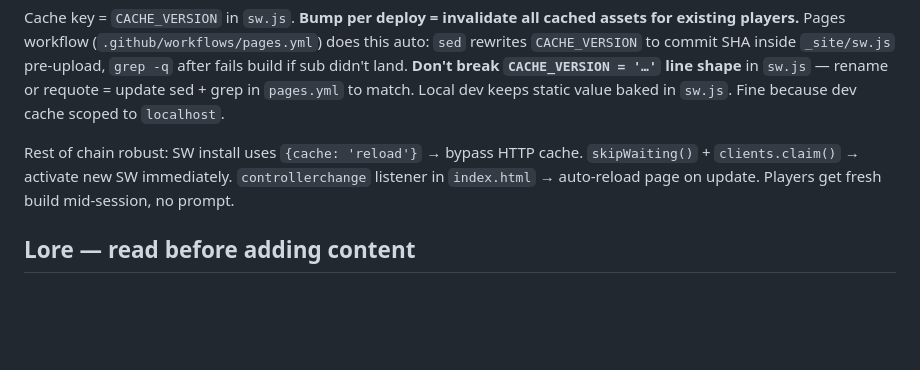
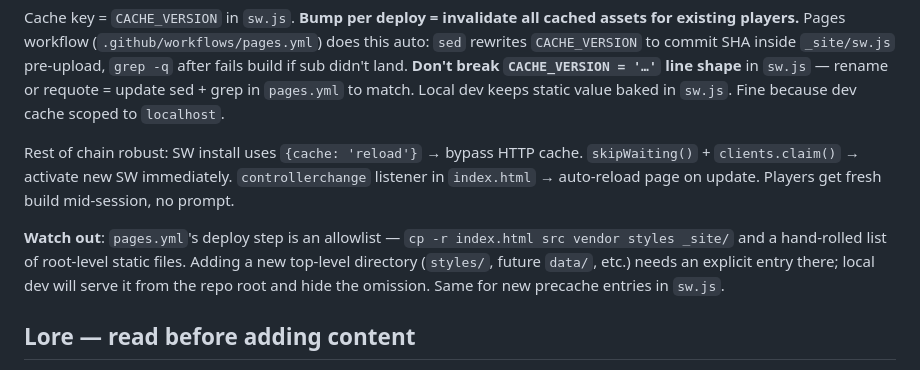
Before and after one commit to meznaric/incremental, a Markdown page: CLAUDE.md, the part around the change. GitHub-like rendering; blank space fills up the shorter version.

Commit message:
Flag the pages.yml allowlist in CLAUDE.md
Today's deploy of the CSS split shipped styles/*.css <link>s but no
actual files because pages.yml's cp step is a hand-rolled allowlist
of paths to copy into _site/, and the new directory wasn't on it.
Local dev served them from the repo root and masked the problem.
Note this in the Deploy caching section so the next time someone
adds a top-level directory, they remember to extend the cp line.

```diff
--- a/CLAUDE.md
+++ b/CLAUDE.md
@@ -90,6 +90,8 @@ Cache key = `CACHE_VERSION` in `sw.js`. **Bump per deploy = invalidate all cache
 
 Rest of chain robust: SW install uses `{cache: 'reload'}` → bypass HTTP cache. `skipWaiting()` + `clients.claim()` → activate new SW immediately. `controllerchange` listener in `index.html` → auto-reload page on update. Players get fresh build mid-session, no prompt.
 
+**Watch out**: `pages.yml`'s deploy step is an allowlist — `cp -r index.html src vendor styles _site/` and a hand-rolled list of root-level static files. Adding a new top-level directory (`styles/`, future `data/`, etc.) needs an explicit entry there; local dev will serve it from the repo root and hide the omission. Same for new precache entries in `sw.js`.
+
 ## Lore — read before adding content
 
 All story, world, character, naming, voice, image refs under [`docs/lore/`](./docs/lore/). Start at [`docs/lore/README.md`](./docs/lore/README.md). Mapping from mechanics to in-world names in [`docs/lore/game-mapping.md`](./docs/lore/game-mapping.md) — canonical naming source for new upgrade / buff / gamble / convert.
```
